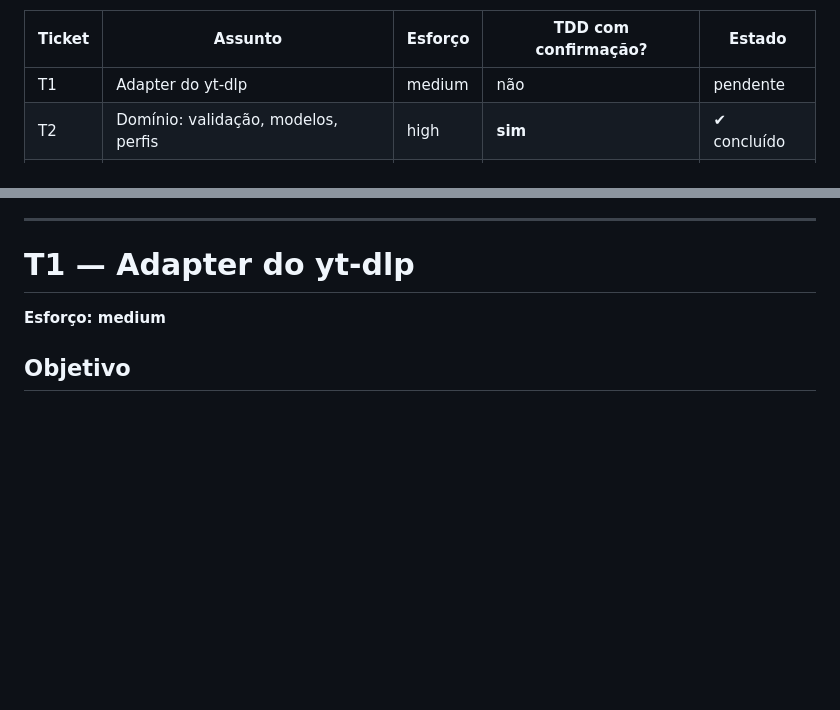
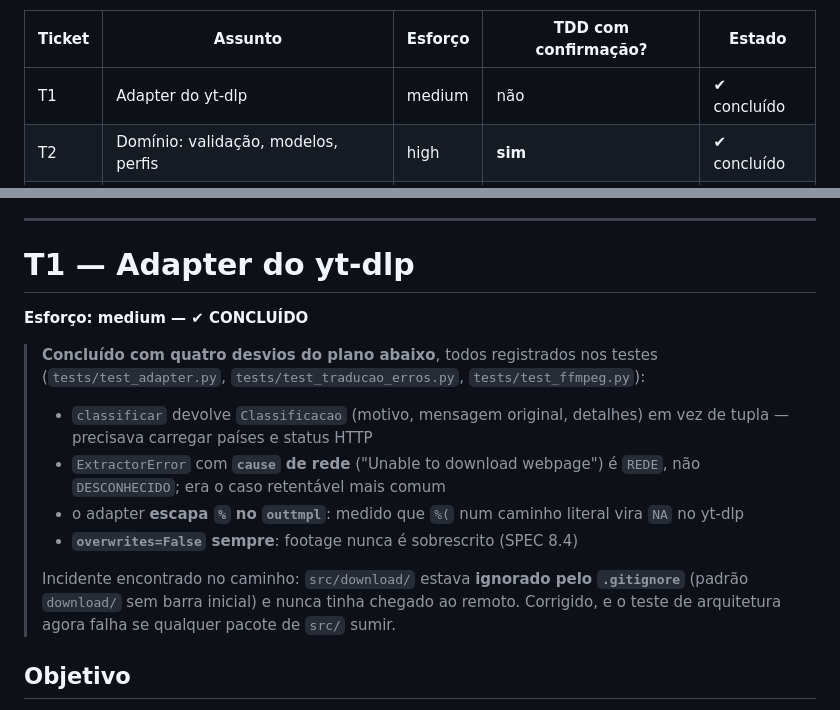
Before and after one commit to NihonCodingg/BAIXADOR-DE-VIDEOS, a Markdown page: PLAN.md, 2 parts joined by grey strips. Drawn GitHub-style; blank space fills up the shorter version.

```diff
--- a/PLAN.md
+++ b/PLAN.md
@@ -28,7 +28,7 @@ Sugestão: **T2 primeiro** — é o que ancora os modelos que todos os outros us
 
 | Ticket | Assunto | Esforço | TDD com confirmação? | Estado |
 |---|---|---|---|---|
-| T1 | Adapter do yt-dlp | medium | não | pendente |
+| T1 | Adapter do yt-dlp | medium | não | ✔ concluído |
 | T2 | Domínio: validação, modelos, perfis | high | **sim** | ✔ concluído |
 | T3 | Domínio: nomenclatura e caminho | high | **sim** | ✔ concluído |
 | T4 | Histórico SQLite | medium | não | pendente |
@@ -44,7 +44,24 @@ Sugestão: **T2 primeiro** — é o que ancora os modelos que todos os outros us
 
 # T1 — Adapter do yt-dlp
 
-**Esforço: medium**
+**Esforço: medium — ✔ CONCLUÍDO**
+
+> **Concluído com quatro desvios do plano abaixo**, todos registrados nos
+> testes (`tests/test_adapter.py`, `tests/test_traducao_erros.py`,
+> `tests/test_ffmpeg.py`):
+>
+> - `classificar` devolve `Classificacao` (motivo, mensagem original,
+>   detalhes) em vez de tupla — precisava carregar países e status HTTP
+> - `ExtractorError` com **`cause` de rede** ("Unable to download webpage") é
+>   `REDE`, não `DESCONHECIDO`; era o caso retentável mais comum
+> - o adapter **escapa `%` no `outtmpl`**: medido que `%(` num caminho
+>   literal vira `NA` no yt-dlp
+> - **`overwrites=False` sempre**: footage nunca é sobrescrito (SPEC 8.4)
+>
+> Incidente encontrado no caminho: `src/download/` estava **ignorado pelo
+> `.gitignore`** (padrão `download/` sem barra inicial) e nunca tinha chegado
+> ao remoto. Corrigido, e o teste de arquitetura agora falha se qualquer
+> pacote de `src/` sumir.
 
 ## Objetivo
 
```
Also changed, not shown: README.md (+4 -3 lines).
